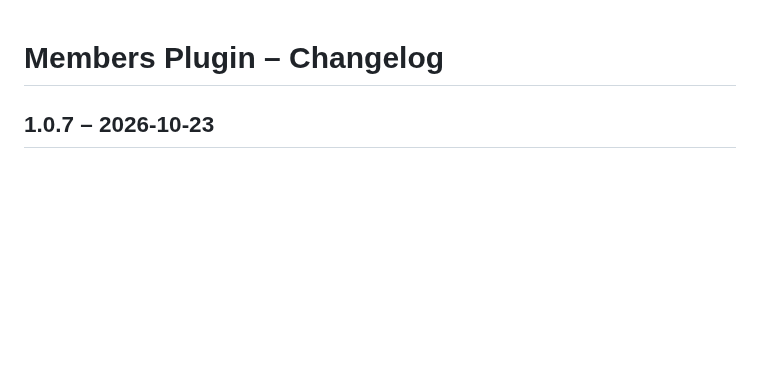
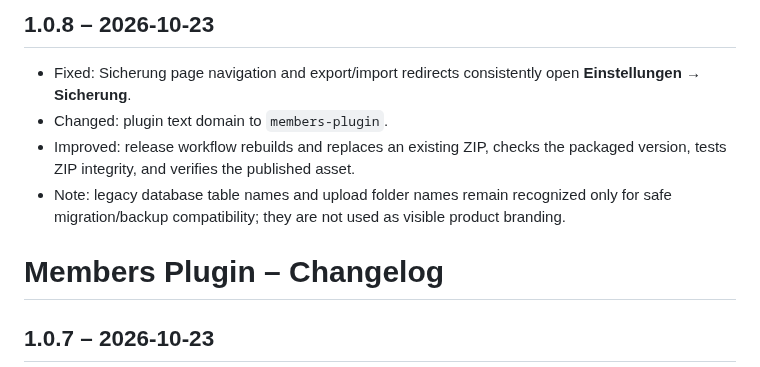
Before and after one commit to paulhubacek1-afk/MembersPlugin, a Markdown page: CHANGELOG.md, the part around the change. GitHub-like rendering; blank space fills up the shorter version.

Commit message:
Add Members Plugin 1.0.8 changelog

```diff
--- a/CHANGELOG.md
+++ b/CHANGELOG.md
@@ -1,3 +1,10 @@
+## 1.0.8 – 2026-10-23
+
+- Fixed: Sicherung page navigation and export/import redirects consistently open **Einstellungen → Sicherung**.
+- Changed: plugin text domain to `members-plugin`.
+- Improved: release workflow rebuilds and replaces an existing ZIP, checks the packaged version, tests ZIP integrity, and verifies the published asset.
+- Note: legacy database table names and upload folder names remain recognized only for safe migration/backup compatibility; they are not used as visible product branding.
+
 # Members Plugin – Changelog
 
 ## 1.0.7 – 2026-10-23
```
